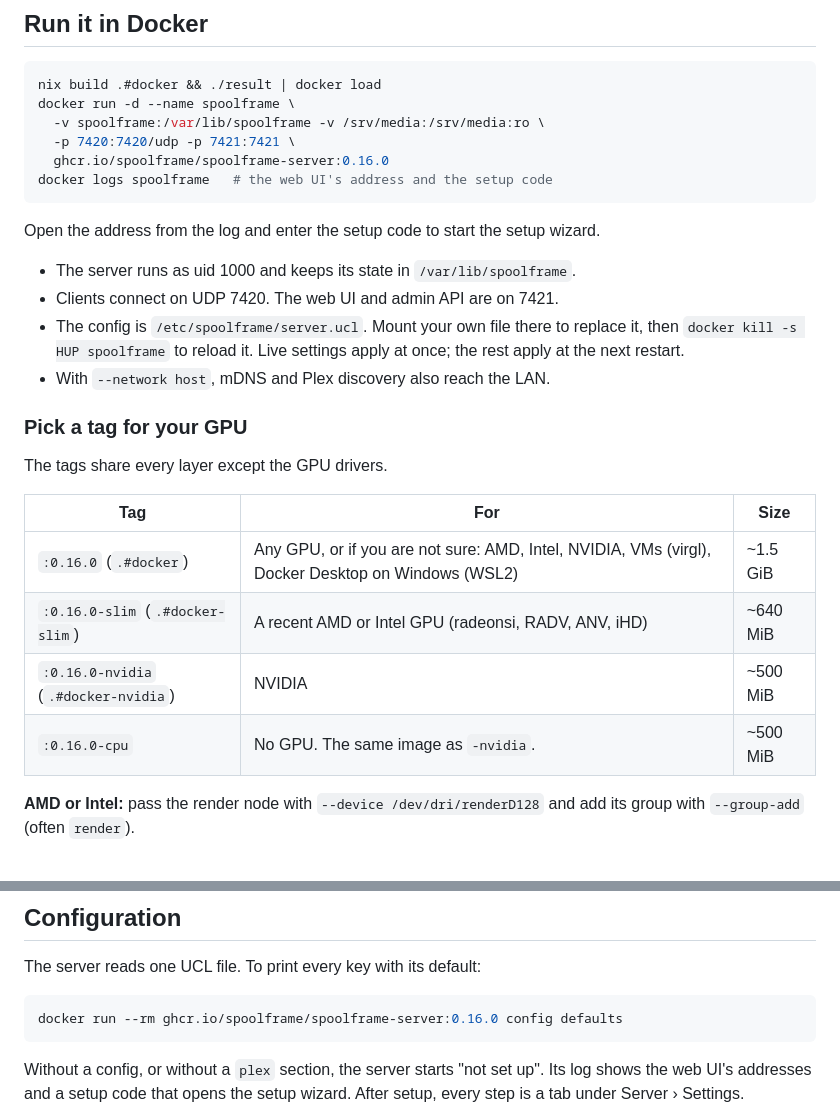
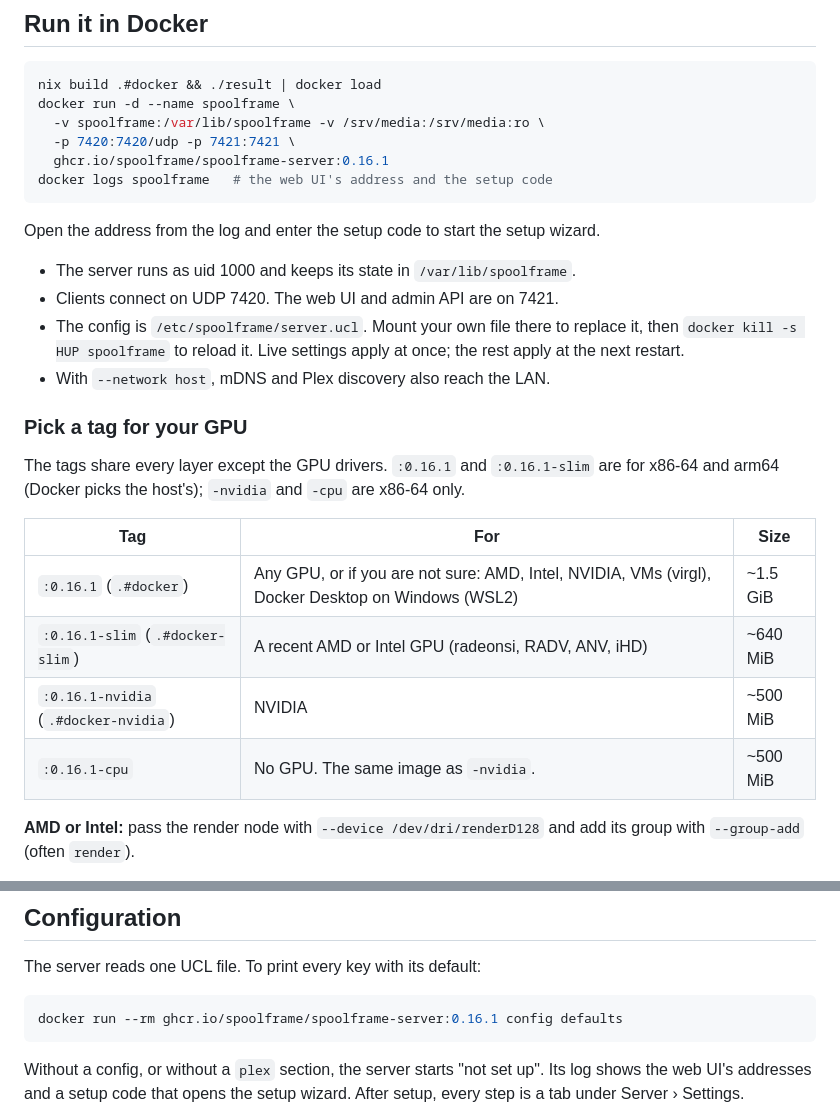
Before and after one commit to Spoolframe/spoolframe-server, a Markdown page: README.md, 2 parts joined by grey strips. Drawn GitHub-style.

Commit message:
spoolframe: the README names the 0.16.1 images, for x86-64 and arm64

````diff
--- a/README.md
+++ b/README.md
@@ -16,7 +16,7 @@ nix build .#docker && ./result | docker load
 docker run -d --name spoolframe \
   -v spoolframe:/var/lib/spoolframe -v /srv/media:/srv/media:ro \
   -p 7420:7420/udp -p 7421:7421 \
-  ghcr.io/spoolframe/spoolframe-server:0.16.0
+  ghcr.io/spoolframe/spoolframe-server:0.16.1
 docker logs spoolframe   # the web UI's address and the setup code
 ```
 
@@ -32,14 +32,16 @@ wizard.
 
 ### Pick a tag for your GPU
 
-The tags share every layer except the GPU drivers.
+The tags share every layer except the GPU drivers. `:0.16.1` and
+`:0.16.1-slim` are for x86-64 and arm64 (Docker picks the host's);
+`-nvidia` and `-cpu` are x86-64 only.
 
 | Tag | For | Size |
 |---|---|---|
-| `:0.16.0` (`.#docker`) | Any GPU, or if you are not sure: AMD, Intel, NVIDIA, VMs (virgl), Docker Desktop on Windows (WSL2) | ~1.5 GiB |
-| `:0.16.0-slim` (`.#docker-slim`) | A recent AMD or Intel GPU (radeonsi, RADV, ANV, iHD) | ~640 MiB |
-| `:0.16.0-nvidia` (`.#docker-nvidia`) | NVIDIA | ~500 MiB |
-| `:0.16.0-cpu` | No GPU. The same image as `-nvidia`. | ~500 MiB |
+| `:0.16.1` (`.#docker`) | Any GPU, or if you are not sure: AMD, Intel, NVIDIA, VMs (virgl), Docker Desktop on Windows (WSL2) | ~1.5 GiB |
+| `:0.16.1-slim` (`.#docker-slim`) | A recent AMD or Intel GPU (radeonsi, RADV, ANV, iHD) | ~640 MiB |
+| `:0.16.1-nvidia` (`.#docker-nvidia`) | NVIDIA | ~500 MiB |
+| `:0.16.1-cpu` | No GPU. The same image as `-nvidia`. | ~500 MiB |
 
 **AMD or Intel:** pass the render node with `--device /dev/dri/renderD128`
 and add its group with `--group-add` (often `render`).
@@ -58,7 +60,7 @@ takes about 6 cores per stream.
 The server reads one UCL file. To print every key with its default:
 
 ```bash
-docker run --rm ghcr.io/spoolframe/spoolframe-server:0.16.0 config defaults
+docker run --rm ghcr.io/spoolframe/spoolframe-server:0.16.1 config defaults
 ```
 
 Without a config, or without a `plex` section, the server starts "not set
````
